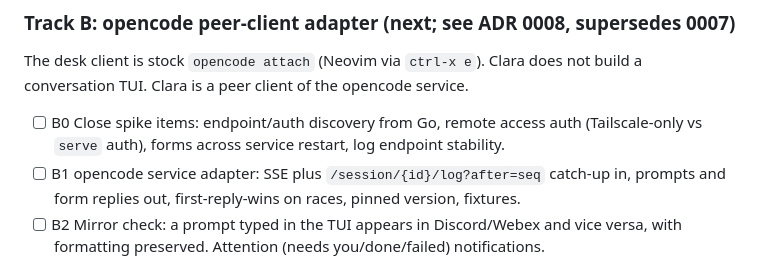
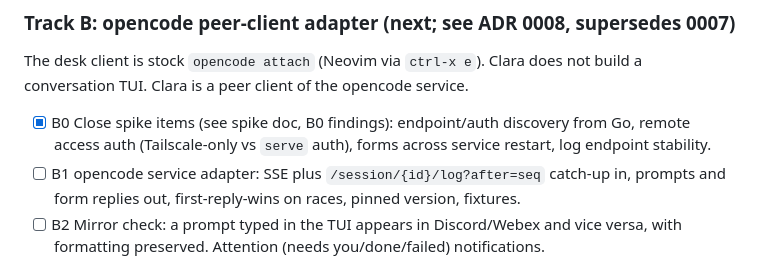
Before and after one commit to brightpuddle/clara, a Markdown page: docs/ROADMAP.md, the part around the change. Drawn GitHub-style.

Commit message:
docs(spike): close B0 (restart, remote auth, log stability)

```diff
--- a/docs/ROADMAP.md
+++ b/docs/ROADMAP.md
@@ -59,7 +59,7 @@ Stage 1 is merged and dogfooded on Eve. Finish the rough edges as they bite.
 ### Track B: opencode peer-client adapter (next; see ADR 0008, supersedes 0007)
 The desk client is stock `opencode attach` (Neovim via `ctrl-x e`). Clara does not
 build a conversation TUI. Clara is a peer client of the opencode service.
-- [ ] B0 Close spike items: endpoint/auth discovery from Go, remote access auth
+- [x] B0 Close spike items (see spike doc, B0 findings): endpoint/auth discovery from Go, remote access auth
       (Tailscale-only vs `serve` auth), forms across service restart, log endpoint
       stability.
 - [ ] B1 opencode service adapter: SSE plus `/session/{id}/log?after=seq` catch-up in,
```
Also changed, not shown: 1 other file.
